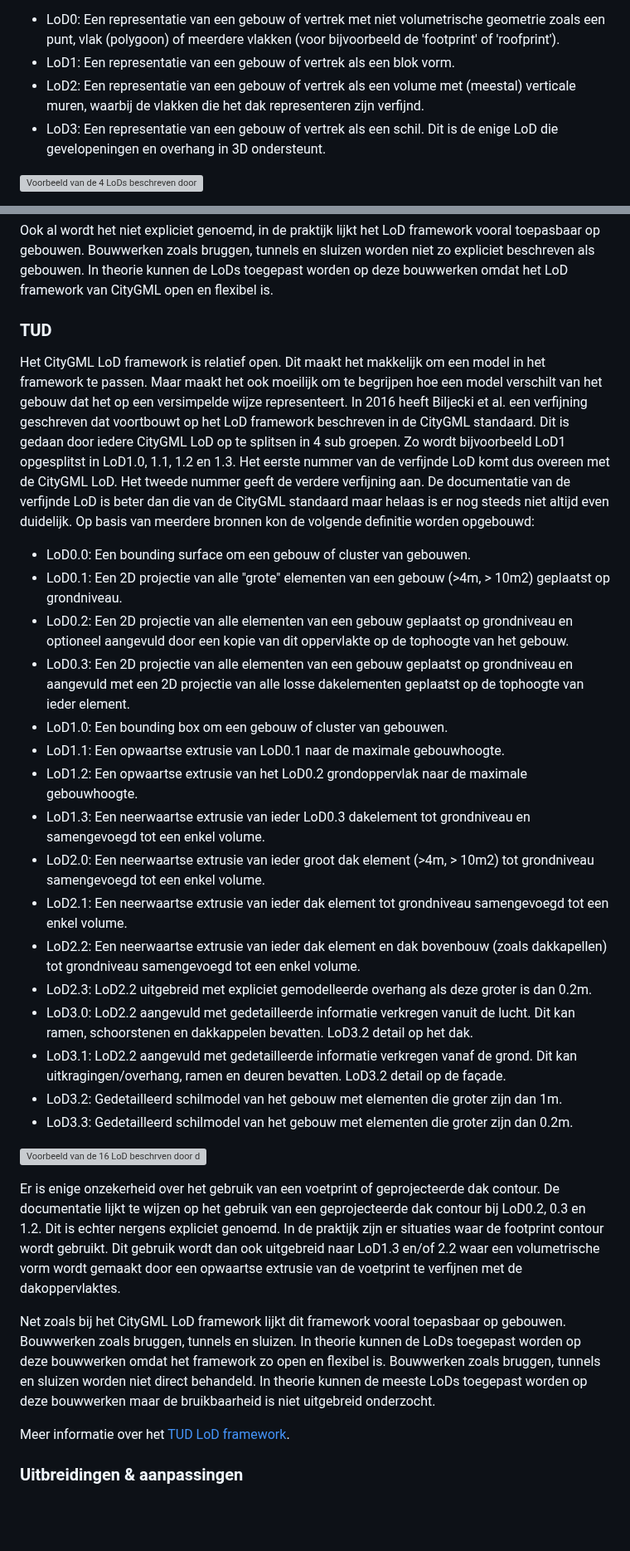
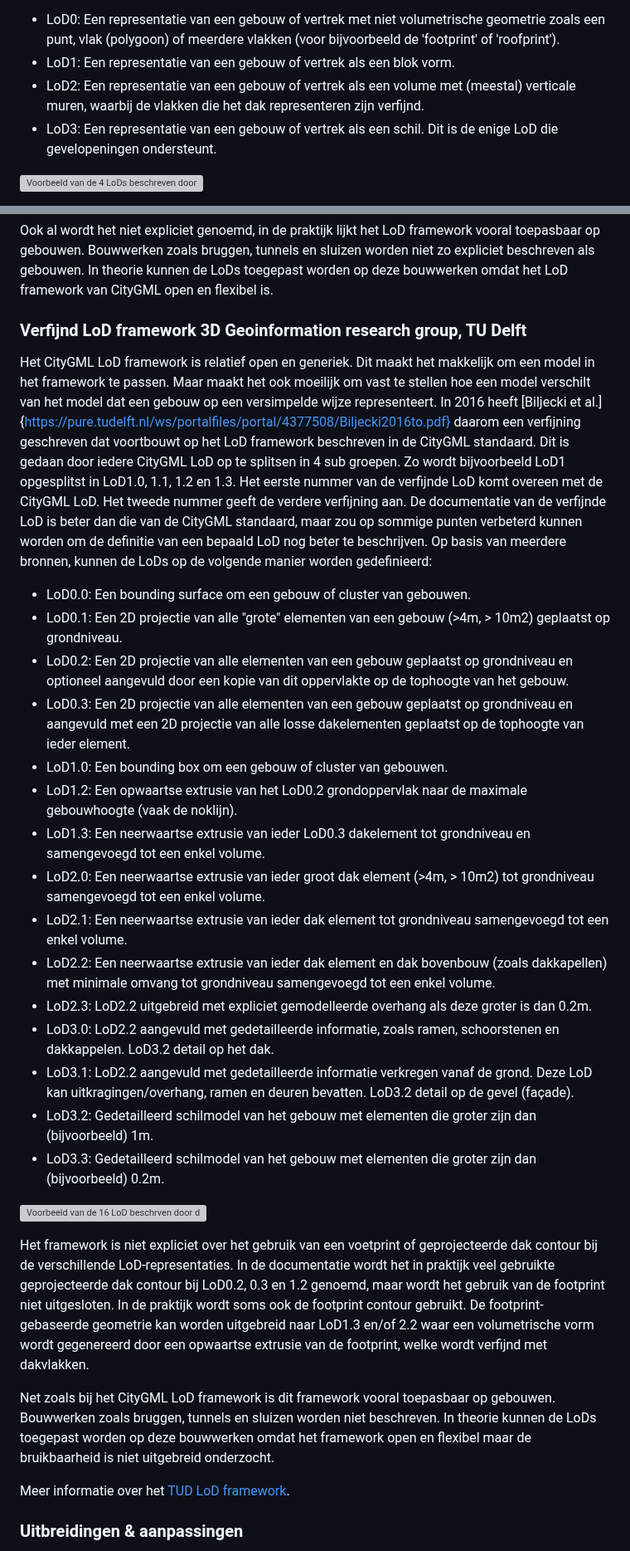
Before and after one commit to Geonovum/GeoBIM_BIM_naar_Geo, a Markdown page: 02 Achtergrond.md, 2 parts joined by grey strips. Shown at 83% size. GitHub-like rendering; blank space fills up the shorter version; grey boxes are pictures that could not be loaded.

```diff
--- a/02 Achtergrond.md
+++ b/02 Achtergrond.md
@@ -32,7 +32,7 @@ De CityGML3.0 standaard beschrijft vier opvolgende niveaus (LoD0 tot LoD3) waarb
 * LoD0: Een representatie van een gebouw of vertrek met niet volumetrische geometrie zoals een punt, vlak (polygoon) of meerdere vlakken (voor bijvoorbeeld de 'footprint' of 'roofprint').
 * LoD1: Een representatie van een gebouw of vertrek als een blok vorm.
 * LoD2: Een representatie van een gebouw of vertrek als een volume met (meestal) verticale muren, waarbij de vlakken die het dak representeren zijn verfijnd.
-* LoD3: Een representatie van een gebouw of vertrek als een schil. Dit is de enige LoD die gevelopeningen en overhang in 3D ondersteunt.
+* LoD3: Een representatie van een gebouw of vertrek als een schil. Dit is de enige LoD die gevelopeningen ondersteunt.
 
 ![Voorbeeld van de 4 LoDs beschreven door de CityGML3.0 standaard](media/2_achtergrond/LoDCityGML.png "De 4 LoD beschreven door de [CityGML3.0 standaard](https://docs.ogc.org/guides/20-066.html#overview-section-levelsofdetail)")
 
@@ -42,32 +42,31 @@ Ook al wordt het niet expliciet genoemd, in de praktijk lijkt het LoD framework
 
 <!-- TODO:Een afbeelding toevoegen van een brug or ander infrastructuur object dat is versimpelt volgens het LoD framework -->
 
-### TUD
+### Verfijnd LoD framework 3D Geoinformation research group, TU Delft
 
-Het CityGML LoD framework is relatief open. Dit maakt het makkelijk om een model in het framework te passen. Maar maakt het ook moeilijk om te begrijpen hoe een model verschilt van het gebouw dat het op een versimpelde wijze representeert. In 2016 heeft Biljecki et al. een verfijning geschreven dat voortbouwt op het LoD framework beschreven in de CityGML standaard. Dit is gedaan door iedere CityGML LoD op te splitsen in 4 sub groepen. Zo wordt bijvoorbeeld LoD1 opgesplitst in LoD1.0, 1.1, 1.2 en 1.3. Het eerste nummer van de verfijnde LoD komt dus overeen met de CityGML LoD. Het tweede nummer geeft de verdere verfijning aan. De documentatie van de verfijnde LoD is beter dan die van de CityGML standaard maar helaas is er nog steeds niet altijd even duidelijk. Op basis van meerdere bronnen kon de volgende definitie worden opgebouwd:
+Het CityGML LoD framework is relatief open en generiek. Dit maakt het makkelijk om een model in het framework te passen. Maar maakt het ook moeilijk om vast te stellen hoe een model verschilt van het model dat een gebouw op een versimpelde wijze representeert. In 2016 heeft [Biljecki et al.]{https://pure.tudelft.nl/ws/portalfiles/portal/4377508/Biljecki2016to.pdf} daarom een verfijning geschreven dat voortbouwt op het LoD framework beschreven in de CityGML standaard. Dit is gedaan door iedere CityGML LoD op te splitsen in 4 sub groepen. Zo wordt bijvoorbeeld LoD1 opgesplitst in LoD1.0, 1.1, 1.2 en 1.3. Het eerste nummer van de verfijnde LoD komt overeen met de CityGML LoD. Het tweede nummer geeft de verdere verfijning aan. De documentatie van de verfijnde LoD is beter dan die van de CityGML standaard, maar zou op sommige punten verbeterd kunnen worden om de definitie van een bepaald LoD nog beter te beschrijven. Op basis van meerdere bronnen, kunnen de LoDs op de volgende manier worden gedefinieerd:
 
 * LoD0.0: Een bounding surface om een gebouw of cluster van gebouwen.
 * LoD0.1: Een 2D projectie van alle "grote" elementen van een gebouw (>4m, > 10m2) geplaatst op grondniveau.
 * LoD0.2: Een 2D projectie van alle elementen van een gebouw geplaatst op grondniveau en optioneel aangevuld door een kopie van dit oppervlakte op de tophoogte van het gebouw.
 * LoD0.3: Een 2D projectie van alle elementen van een gebouw geplaatst op grondniveau en aangevuld met een 2D projectie van alle losse dakelementen geplaatst op de tophoogte van ieder element.
 * LoD1.0: Een bounding box om een gebouw of cluster van gebouwen.
-* LoD1.1: Een opwaartse extrusie van LoD0.1 naar de maximale gebouwhoogte.
-* LoD1.2: Een opwaartse extrusie van het LoD0.2 grondoppervlak naar de maximale gebouwhoogte.
+* LoD1.2: Een opwaartse extrusie van het LoD0.2 grondoppervlak naar de maximale gebouwhoogte (vaak de noklijn).
 * LoD1.3: Een neerwaartse extrusie van ieder LoD0.3 dakelement tot grondniveau en samengevoegd tot een enkel volume.
 * LoD2.0: Een neerwaartse extrusie van ieder groot dak element (>4m, > 10m2) tot grondniveau samengevoegd tot een enkel volume.
 * LoD2.1: Een neerwaartse extrusie van ieder dak element tot grondniveau samengevoegd tot een enkel volume.
-* LoD2.2: Een neerwaartse extrusie van ieder dak element en dak bovenbouw (zoals dakkapellen) tot grondniveau samengevoegd tot een enkel volume.
+* LoD2.2: Een neerwaartse extrusie van ieder dak element en dak bovenbouw (zoals dakkapellen) met minimale omvang tot grondniveau samengevoegd tot een enkel volume.
 * LoD2.3: LoD2.2 uitgebreid met expliciet gemodelleerde overhang als deze groter is dan 0.2m.
-* LoD3.0: LoD2.2 aangevuld met gedetailleerde informatie verkregen vanuit de lucht. Dit kan ramen, schoorstenen en dakkappelen bevatten. LoD3.2 detail op het dak.
-* LoD3.1: LoD2.2 aangevuld met gedetailleerde informatie verkregen vanaf de grond. Dit kan uitkragingen/overhang, ramen en deuren bevatten. LoD3.2 detail op de façade.
-* LoD3.2: Gedetailleerd schilmodel van het gebouw met elementen die groter zijn dan 1m.
-* LoD3.3: Gedetailleerd schilmodel van het gebouw met elementen die groter zijn dan 0.2m.
+* LoD3.0: LoD2.2 aangevuld met gedetailleerde informatie, zoals ramen, schoorstenen en dakkappelen. LoD3.2 detail op het dak.
+* LoD3.1: LoD2.2 aangevuld met gedetailleerde informatie verkregen vanaf de grond. Deze LoD kan uitkragingen/overhang, ramen en deuren bevatten. LoD3.2 detail op de gevel (façade).
+* LoD3.2: Gedetailleerd schilmodel van het gebouw met elementen die groter zijn dan (bijvoorbeeld) 1m.
+* LoD3.3: Gedetailleerd schilmodel van het gebouw met elementen die groter zijn dan (bijvoorbeeld) 0.2m.
 
 ![Voorbeeld van de 16 LoD beschrven door de TUD](media/2_achtergrond/lodtud.png "De 16 LoD beschreven door de [TUD](https://3d.bk.tudelft.nl/lod/) in 2016")
 
-Er is enige onzekerheid over het gebruik van een voetprint of geprojecteerde dak contour. De documentatie lijkt te wijzen op het gebruik van een geprojecteerde dak contour bij LoD0.2, 0.3 en 1.2. Dit is echter nergens expliciet genoemd. In de praktijk zijn er situaties waar de footprint contour wordt gebruikt. Dit gebruik wordt dan ook uitgebreid naar LoD1.3 en/of 2.2 waar een volumetrische vorm wordt gemaakt door een opwaartse extrusie van de voetprint te verfijnen met de dakoppervlaktes.
+Het framework is niet expliciet over het gebruik van een voetprint of geprojecteerde dak contour bij de verschillende LoD-representaties. In de documentatie wordt het in praktijk veel gebruikte geprojecteerde dak contour bij LoD0.2, 0.3 en 1.2 genoemd, maar wordt het gebruik van de footprint niet uitgesloten. In de praktijk wordt soms ook de footprint contour gebruikt. De footprint-gebaseerde geometrie kan worden uitgebreid naar LoD1.3 en/of 2.2 waar een volumetrische vorm wordt gegenereerd door een opwaartse extrusie van de footprint, welke wordt verfijnd met dakvlakken.
 
-Net zoals bij het CityGML LoD framework lijkt dit framework vooral toepasbaar op gebouwen. Bouwwerken zoals bruggen, tunnels en sluizen. In theorie kunnen de LoDs toegepast worden op deze bouwwerken omdat het framework zo open en flexibel is. Bouwwerken zoals bruggen, tunnels en sluizen worden niet direct behandeld. In theorie kunnen de meeste LoDs toegepast worden op deze bouwwerken maar de bruikbaarheid is niet uitgebreid onderzocht.
+Net zoals bij het CityGML LoD framework is dit framework vooral toepasbaar op gebouwen. Bouwwerken zoals bruggen, tunnels en sluizen worden niet beschreven. In theorie kunnen de LoDs toegepast worden op deze bouwwerken omdat het framework open en flexibel maar de bruikbaarheid is niet uitgebreid onderzocht.
 
 Meer informatie over het [TUD LoD framework](https://repository.tudelft.nl/record/uuid:2d49a066-4e79-4608-b31f-bce54d92d0b5).
 ### Uitbreidingen & aanpassingen
```
